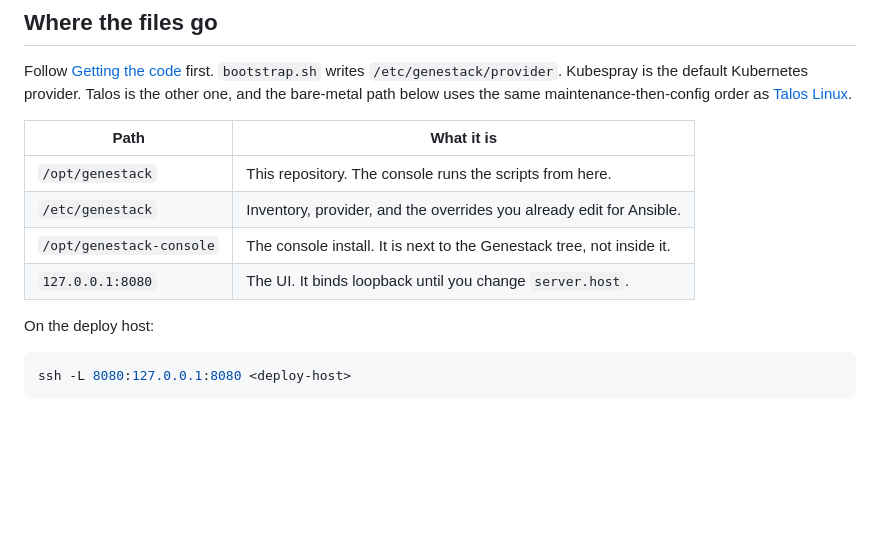
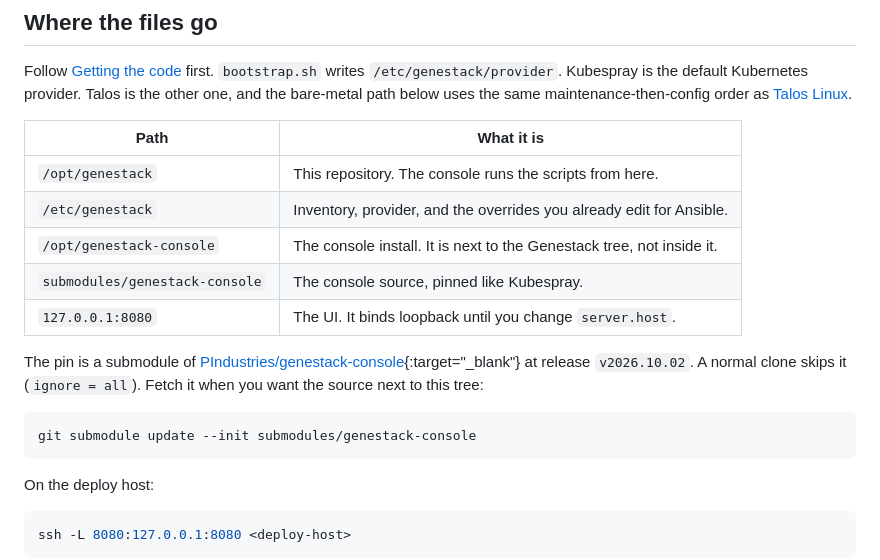
Before and after one commit to PIndustries/genestack-console, a Markdown page: docs/genestack-guide.md, the part around the change. Drawn GitHub-style; blank space fills up the shorter version.

Commit message:
Note the Genestack submodule pin on the deployment-guide page.

````diff
--- a/docs/genestack-guide.md
+++ b/docs/genestack-guide.md
@@ -13,7 +13,14 @@ Follow [Getting the code](genestack-getting-started.md) first. `bootstrap.sh` wr
 | `/opt/genestack` | This repository. The console runs the scripts from here. |
 | `/etc/genestack` | Inventory, provider, and the overrides you already edit for Ansible. |
 | `/opt/genestack-console` | The console install. It is next to the Genestack tree, not inside it. |
+| `submodules/genestack-console` | The console source, pinned like Kubespray. |
 | `127.0.0.1:8080` | The UI. It binds loopback until you change `server.host`. |
+
+The pin is a submodule of [PIndustries/genestack-console](https://github.com/PIndustries/genestack-console){:target="_blank"} at release `v2026.10.02`. A normal clone skips it (`ignore = all`). Fetch it when you want the source next to this tree:
+
+``` shell
+git submodule update --init submodules/genestack-console
+```
 
 On the deploy host:
 
````
